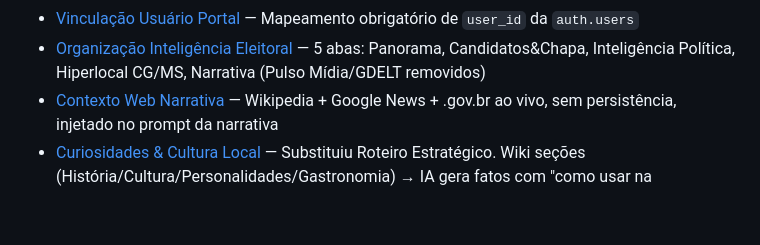
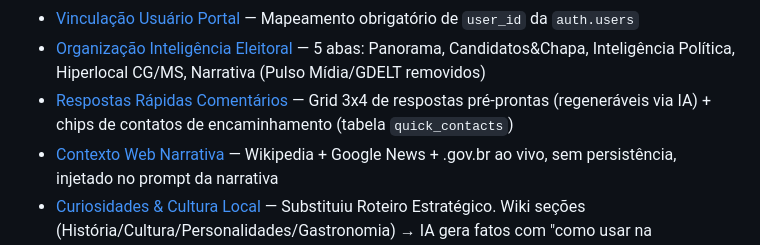
Before and after one commit to lovableedits014-star/sentry-social-spark, a Markdown page: mem/index.md, the part around the change. Drawn GitHub-style; blank space fills up the shorter version.

Commit message:
Changes
Co-authored-by: lovableedits014-star <269230111+lovableedits014-star@users.noreply.github.com>

```diff
--- a/mem/index.md
+++ b/mem/index.md
@@ -72,6 +72,7 @@
 - [Conexão WhatsApp Self-Service](mem://funcionalidades/whatsapp-conexao-self-service) — Fluxo de QR Code Base64 com polling de 4s
 - [Vinculação Usuário Portal](mem://tecnico/portal-vinculacao-usuario) — Mapeamento obrigatório de `user_id` da `auth.users`
 - [Organização Inteligência Eleitoral](mem://interface/inteligencia-eleitoral-organizacao) — 5 abas: Panorama, Candidatos&Chapa, Inteligência Política, Hiperlocal CG/MS, Narrativa (Pulso Mídia/GDELT removidos)
+- [Respostas Rápidas Comentários](mem://funcionalidades/respostas-rapidas-comentarios) — Grid 3x4 de respostas pré-prontas (regeneráveis via IA) + chips de contatos de encaminhamento (tabela `quick_contacts`)
 - [Contexto Web Narrativa](mem://funcionalidades/contexto-web-narrativa) — Wikipedia + Google News + .gov.br ao vivo, sem persistência, injetado no prompt da narrativa
 - [Curiosidades & Cultura Local](mem://funcionalidades/curiosidades-locais-narrativa) — Substituiu Roteiro Estratégico. Wiki seções (História/Cultura/Personalidades/Gastronomia) → IA gera fatos com "como usar na campanha". Bloqueio de bairros TSE removido.
 - [Comparativo Estadual de Indicadores](mem://funcionalidades/comparativo-estadual-indicadores) — RPC `municipios_ranking_uf` calcula posição/percentil de cada município por indicador (Atlas Brasil, INEP, DATASUS, SNIS). UI mostra delta% vs média da UF; narrativa-gerar injeta no prompt da IA.
```
